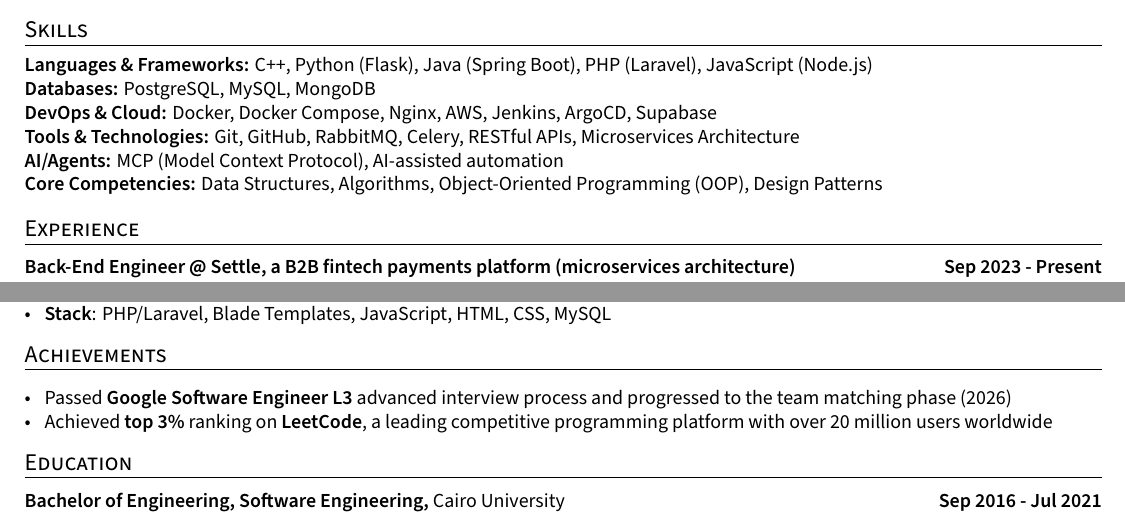
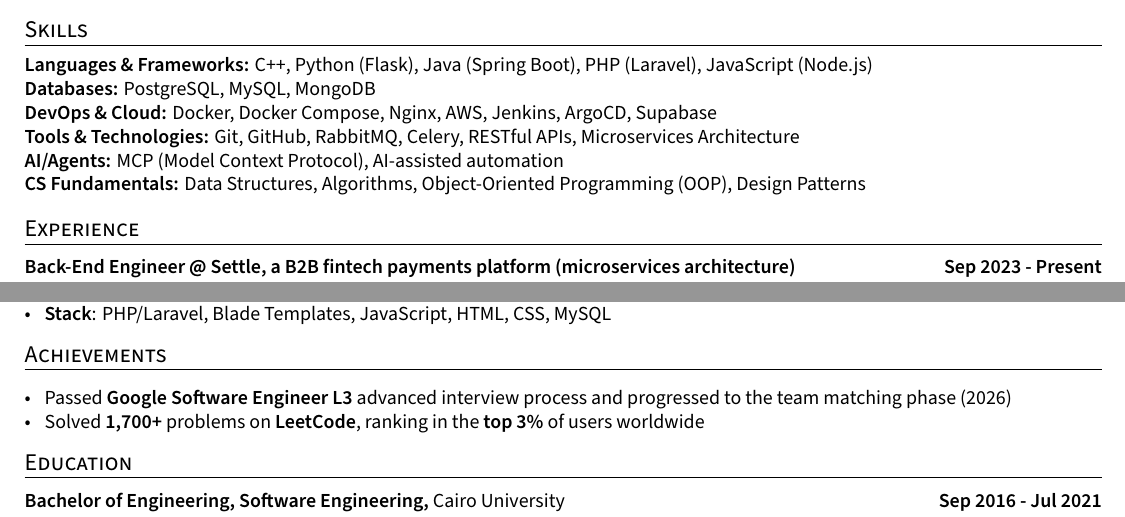
Before and after one commit to SofyanMahmoud0000/resume, a LaTeX CV (Sofyan_Software_engineer_cv.tex): two parts of the page, joined at a grey line, cut so that both start at the same text. Compiled offline with XeLaTeX.

Commit message:
Feat: Quantify LeetCode achievement, rename Core Competencies
Replace the vague top-3% LeetCode line with a concrete problem count
(1,700+ solved) and drop the unverified 20M-user figure. Rename
"Core Competencies" to "CS Fundamentals" for clarity.

Co-Authored-By: Claude Sonnet 5 <noreply@anthropic.com>
Claude-Session: https://claude.ai/code/session_01859RyZFkExDNB6CbPBdKd8

```diff
--- a/Sofyan_Software_engineer_cv.tex
+++ b/Sofyan_Software_engineer_cv.tex
@@ -157,7 +157,7 @@
 \textbf{DevOps \& Cloud:} Docker, Docker Compose, Nginx, AWS, Jenkins, ArgoCD, Supabase \\
 \textbf{Tools \& Technologies:} Git, GitHub, RabbitMQ, Celery, RESTful APIs, Microservices Architecture \\
 \textbf{AI/Agents:} MCP (Model Context Protocol), AI-assisted automation \\
-\textbf{Core Competencies:} Data Structures, Algorithms, Object-Oriented Programming (OOP), Design Patterns
+\textbf{CS Fundamentals:} Data Structures, Algorithms, Object-Oriented Programming (OOP), Design Patterns
 \vspace{-0.2cm}
 
 %%%%%%% --------------------------------------------------------------------------------------
@@ -214,7 +214,7 @@
 \section{Achievements}
 \begin{zitemize}
     \item Passed \textbf{Google Software Engineer L3} advanced interview process and progressed to the team matching phase (2026)
-    \item Achieved \textbf{top 3\%} ranking on \textbf{LeetCode}, a leading competitive programming platform with over 20 million users worldwide
+    \item Solved \textbf{1,700+} problems on \textbf{LeetCode}, ranking in the \textbf{top 3\%} of users worldwide
 \end{zitemize}
 
 
```
Also changed, not shown: Sofyan_Software_engineer_cv.pdf.
